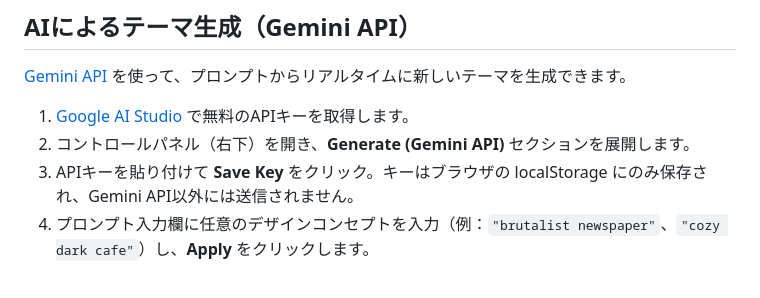
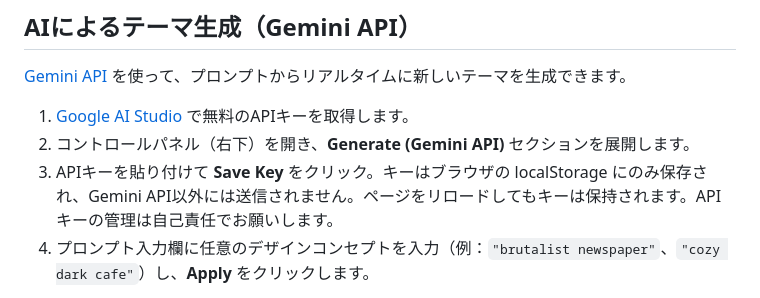
Before and after one commit to turtlekazu/GenHN, a Markdown page: README-ja.md, the part around one of its changes. GitHub-like rendering.

Commit message:
Update README: add Live Demo link, API key note
Co-Authored-By: Claude Sonnet 4.6 <noreply@anthropic.com>
Entire-Checkpoint: 4872a66896fb

```diff
--- a/README-ja.md
+++ b/README-ja.md
@@ -74,7 +76,7 @@
 
 1. [Google AI Studio](https://aistudio.google.com/apikey) で無料のAPIキーを取得します。
 2. コントロールパネル（右下）を開き、**Generate (Gemini API)** セクションを展開します。
-3. APIキーを貼り付けて **Save Key** をクリック。キーはブラウザの localStorage にのみ保存され、Gemini API以外には送信されません。
+3. APIキーを貼り付けて **Save Key** をクリック。キーはブラウザの localStorage にのみ保存され、Gemini API以外には送信されません。ページをリロードしてもキーは保持されます。APIキーの管理は自己責任でお願いします。
 4. プロンプト入力欄に任意のデザインコンセプトを入力（例：`"brutalist newspaper"`、`"cozy dark cafe"`）し、**Apply** をクリックします。
 
 アプリが `gemini-2.5-flash` を呼び出し、プロンプトからCSSテーマを生成してページリロードなしで即座に適用します。
```
Also changed, not shown: other parts of README-ja.md (+2 -0 lines), README.md (+3 -1 lines).
